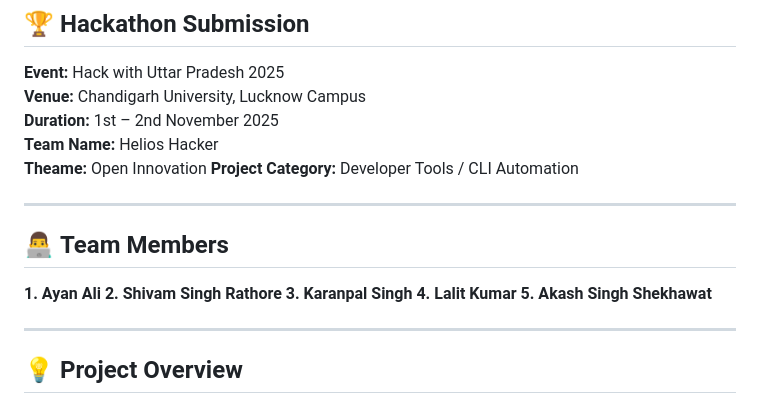
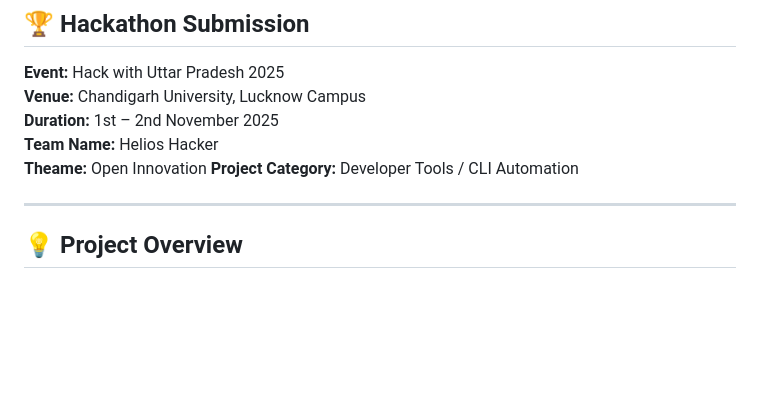
Before and after one commit to shivam78775/deployease_project, a Markdown page: README.md, the part around the change. Drawn GitHub-style; blank space fills up the shorter version.

```diff
--- a/README.md
+++ b/README.md
@@ -11,15 +11,6 @@
 **Team Name:** Helios Hacker
 **Theame:** Open Innovation
 **Project Category:** Developer Tools / CLI Automation
-
----
-
-## 👨‍💻 **Team Members**
-**1. Ayan Ali**
-**2. Shivam Singh Rathore**
-**3. Karanpal Singh**
-**4. Lalit Kumar**
-**5. Akash Singh Shekhawat**
 
 ---
 
```
